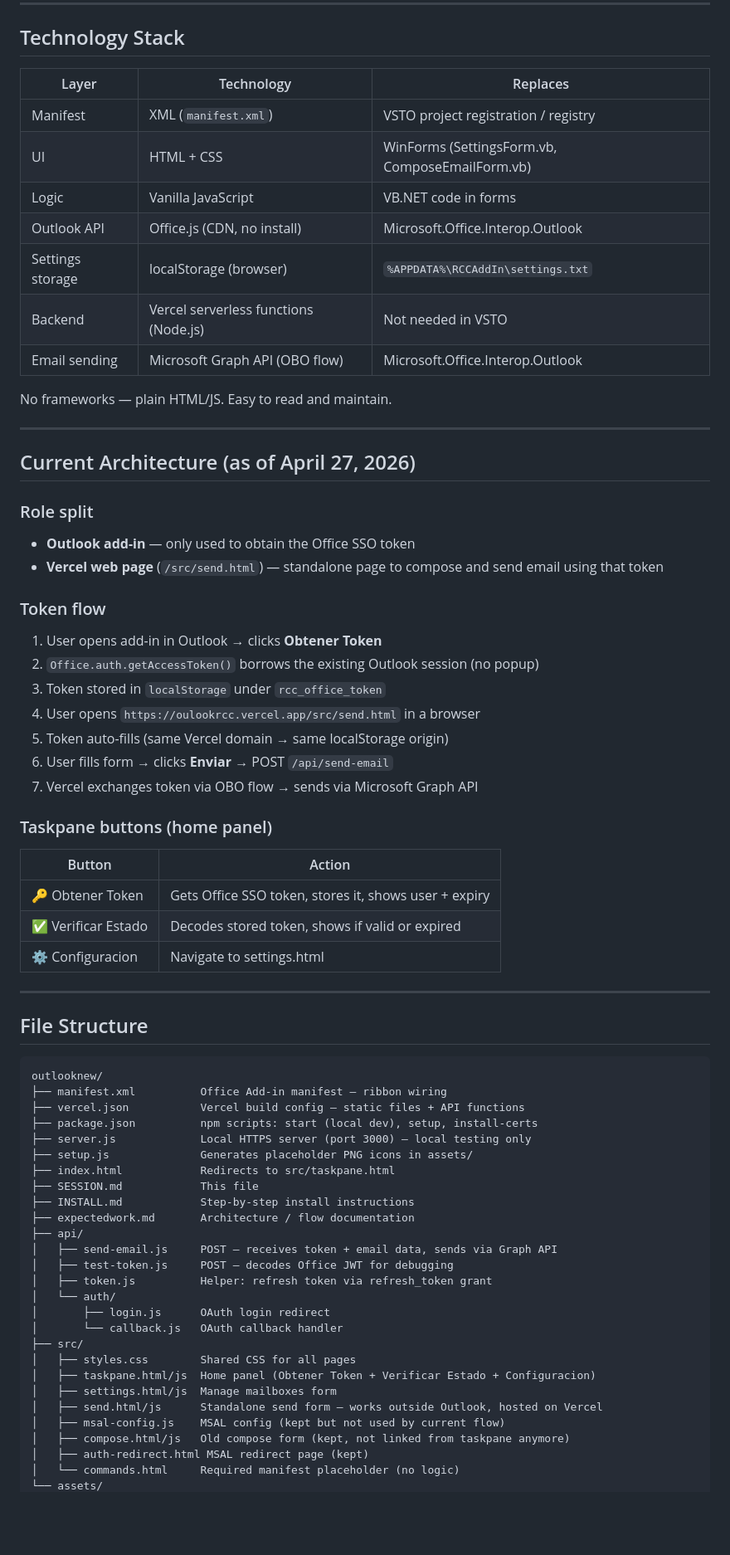
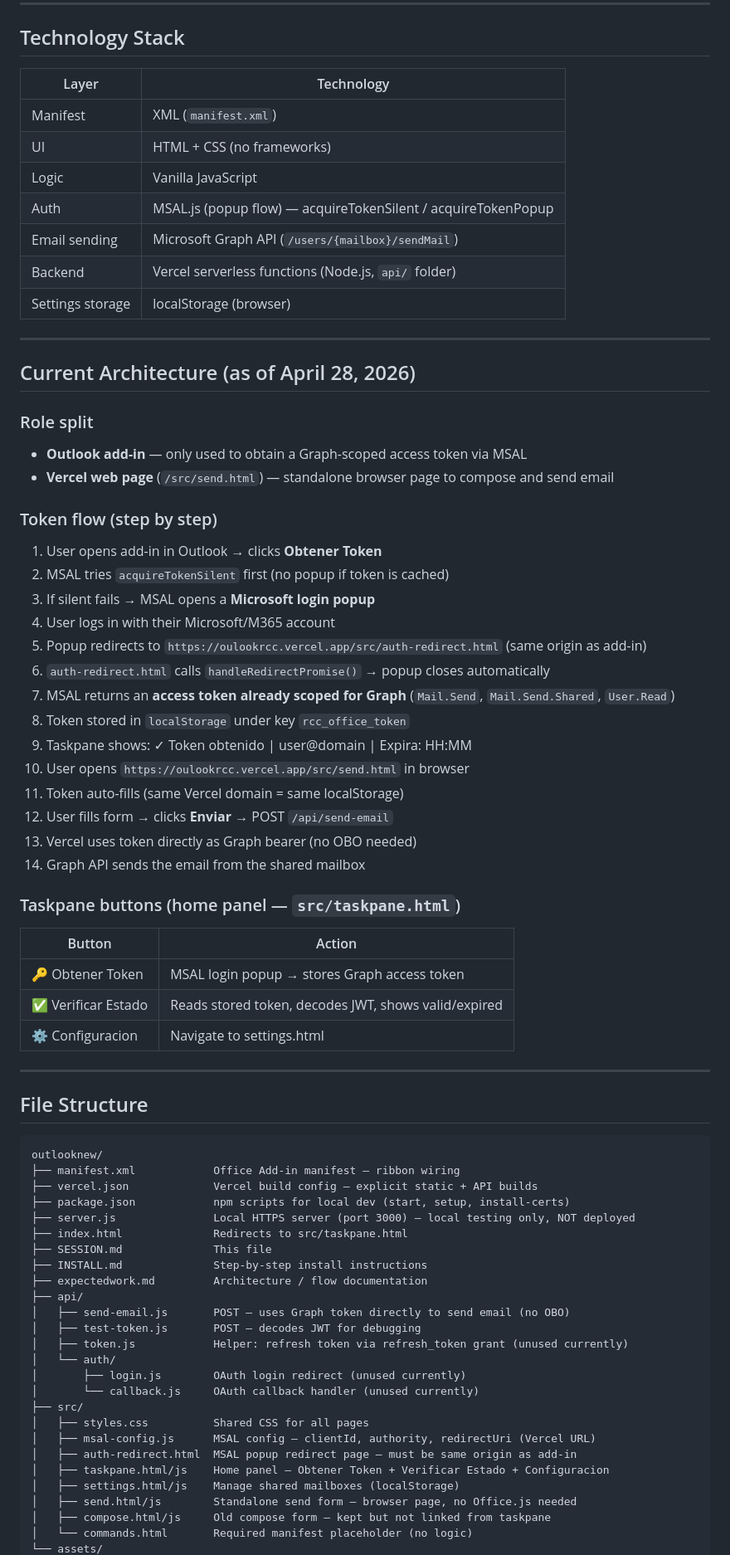
Before and after one commit to hrangel1126/outlookRCC, a Markdown page: SESSION.md, the part around one of its changes. Shown at 83% size. Rendered like a GitHub page; blank space fills up the shorter version.

Commit message:
Update SESSION.md with full Apr 28 context and pending steps
Co-Authored-By: Claude Sonnet 4.6 <noreply@anthropic.com>

````diff
--- a/SESSION.md
+++ b/SESSION.md
@@ -15,40 +15,45 @@ This folder (`outlooknew/`) is the transition to the new platform.
 
 ## Technology Stack
 
-| Layer | Technology | Replaces |
-|---|---|---|
-| Manifest | XML (`manifest.xml`) | VSTO project registration / registry |
-| UI | HTML + CSS | WinForms (SettingsForm.vb, ComposeEmailForm.vb) |
-| Logic | Vanilla JavaScript | VB.NET code in forms |
-| Outlook API | Office.js (CDN, no install) | Microsoft.Office.Interop.Outlook |
-| Settings storage | localStorage (browser) | `%APPDATA%\RCCAddIn\settings.txt` |
-| Backend | Vercel serverless functions (Node.js) | Not needed in VSTO |
-| Email sending | Microsoft Graph API (OBO flow) | Microsoft.Office.Interop.Outlook |
-
-No frameworks — plain HTML/JS. Easy to read and maintain.
+| Layer | Technology |
+|---|---|
+| Manifest | XML (`manifest.xml`) |
+| UI | HTML + CSS (no frameworks) |
+| Logic | Vanilla JavaScript |
+| Auth | MSAL.js (popup flow) — acquireTokenSilent / acquireTokenPopup |
+| Email sending | Microsoft Graph API (`/users/{mailbox}/sendMail`) |
+| Backend | Vercel serverless functions (Node.js, `api/` folder) |
+| Settings storage | localStorage (browser) |
 
 ---
 
-## Current Architecture (as of April 27, 2026)
+## Current Architecture (as of April 28, 2026)
 
 ### Role split
-- **Outlook add-in** — only used to obtain the Office SSO token
-- **Vercel web page** (`/src/send.html`) — standalone page to compose and send email using that token
+- **Outlook add-in** — only used to obtain a Graph-scoped access token via MSAL
+- **Vercel web page** (`/src/send.html`) — standalone browser page to compose and send email
 
-### Token flow
+### Token flow (step by step)
 1. User opens add-in in Outlook → clicks **Obtener Token**
-2. `Office.auth.getAccessToken()` borrows the existing Outlook session (no popup)
-3. Token stored in `localStorage` under `rcc_office_token`
-4. User opens `https://oulookrcc.vercel.app/src/send.html` in a browser
-5. Token auto-fills (same Vercel domain → same localStorage origin)
-6. User fills form → clicks **Enviar** → POST `/api/send-email`
-7. Vercel exchanges token via OBO flow → sends via Microsoft Graph API
+2. MSAL tries `acquireTokenSilent` first (no popup if token is cached)
+3. If silent fails → MSAL opens a **Microsoft login popup**
+4. User logs in with their Microsoft/M365 account
+5. Popup redirects to `https://oulookrcc.vercel.app/src/auth-redirect.html` (same origin as add-in)
+6. `auth-redirect.html` calls `handleRedirectPromise()` → popup closes automatically
+7. MSAL returns an **access token already scoped for Graph** (`Mail.Send`, `Mail.Send.Shared`, `User.Read`)
+8. Token stored in `localStorage` under key `rcc_office_token`
+9. Taskpane shows: ✓ Token obtenido | user@domain | Expira: HH:MM
+10. User opens `https://oulookrcc.vercel.app/src/send.html` in browser
+11. Token auto-fills (same Vercel domain = same localStorage)
+12. User fills form → clicks **Enviar** → POST `/api/send-email`
+13. Vercel uses token directly as Graph bearer (no OBO needed)
+14. Graph API sends the email from the shared mailbox
 
-### Taskpane buttons (home panel)
+### Taskpane buttons (home panel — `src/taskpane.html`)
 | Button | Action |
 |---|---|
-| 🔑 Obtener Token | Gets Office SSO token, stores it, shows user + expiry |
-| ✅ Verificar Estado | Decodes stored token, shows if valid or expired |
+| 🔑 Obtener Token | MSAL login popup → stores Graph access token |
+| ✅ Verificar Estado | Reads stored token, decodes JWT, shows valid/expired |
 | ⚙ Configuracion | Navigate to settings.html |
 
 ---
@@ -57,29 +62,28 @@ No frameworks — plain HTML/JS. Easy to read and maintain.
 
 ```
 outlooknew/
-├── manifest.xml          Office Add-in manifest — ribbon wiring
-├── vercel.json           Vercel build config — static files + API functions
-├── package.json          npm scripts: start (local dev), setup, install-certs
-├── server.js             Local HTTPS server (port 3000) — local testing only
-├── setup.js              Generates placeholder PNG icons in assets/
-├── index.html            Redirects to src/taskpane.html
-├── SESSION.md            This file
-├── INSTALL.md            Step-by-step install instructions
-├── expectedwork.md       Architecture / flow documentation
+├── manifest.xml            Office Add-in manifest — ribbon wiring
+├── vercel.json             Vercel build config — explicit static + API builds
+├── package.json            npm scripts for local dev (start, setup, install-certs)
+├── server.js               Local HTTPS server (port 3000) — local testing only, NOT deployed
+├── index.html              Redirects to src/taskpane.html
+├── SESSION.md              This file
+├── INSTALL.md              Step-by-step install instructions
+├── expectedwork.md         Architecture / flow documentation
 ├── api/
-│   ├── send-email.js     POST — receives token + email data, sends via Graph API
-│   ├── test-token.js     POST — decodes Office JWT for debugging
-│   ├── token.js          Helper: refresh token via refresh_token grant
+│   ├── send-email.js       POST — uses Graph token directly to send email (no OBO)
+│   ├── test-token.js       POST — decodes JWT for debugging
+│   ├── token.js            Helper: refresh token via refresh_token grant (unused currently)
 │   └── auth/
-│       ├── login.js      OAuth login redirect
-│       └── callback.js   OAuth callback handler
+│       ├── login.js        OAuth login redirect (unused currently)
+│       └── callback.js     OAuth callback handler (unused currently)
 ├── src/
-│   ├── styles.css        Shared CSS for all pages
-│   ├── taskpane.html/js  Home panel (Obtener Token + Verificar Estado + Configuracion)
-│   ├── settings.html/js  Manage mailboxes form
-│   ├── send.html/js      Standalone send form — works outside Outlook, hosted on Vercel
-│   ├── msal-config.js    MSAL config (kept but not used by current flow)
-│   ├── compose.html/js   Old compose form (kept, not linked from taskpane anymore)
-│   ├── auth-redirect.html MSAL redirect page (kept)
-│   └── commands.html     Required manifest placeholder (no logic)
+│   ├── styles.css          Shared CSS for all pages
+│   ├── msal-config.js      MSAL config — clientId, authority, redirectUri (Vercel URL)
+│   ├── auth-redirect.html  MSAL popup redirect page — must be same origin as add-in
+│   ├── taskpane.html/js    Home panel — Obtener Token + Verificar Estado + Configuracion
+│   ├── settings.html/js    Manage shared mailboxes (localStorage)
+│   ├── send.html/js        Standalone send form — browser page, no Office.js needed
+│   ├── compose.html/js     Old compose form — kept but not linked from taskpane
+│   └── commands.html       Required manifest placeholder (no logic)
 └── assets/
````
Also changed, not shown: other parts of SESSION.md (+84 -31 lines).
